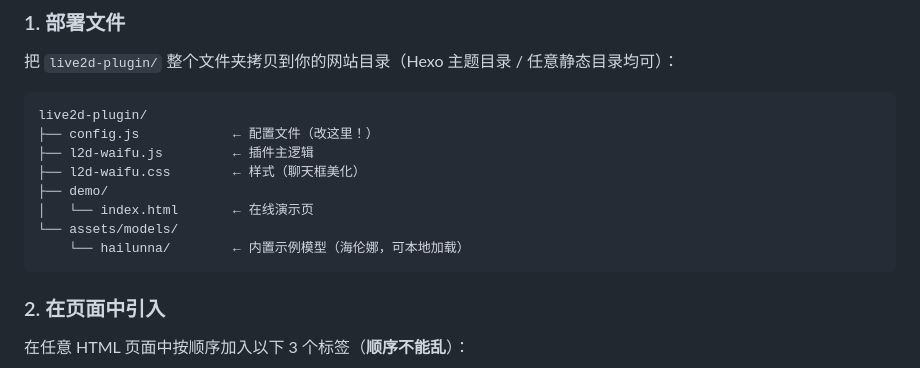
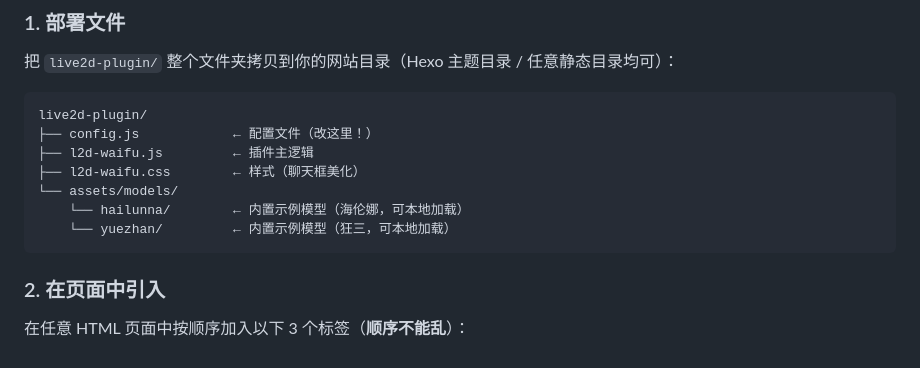
Before and after one commit to Amatsutsumi/live2d-ai-web, a Markdown page: README.md, the part around the change. Rendered like a GitHub page.

````diff
--- a/README.md
+++ b/README.md
@@ -35,10 +35,9 @@ live2d-plugin/
 ├── config.js            ← 配置文件（改这里！）
 ├── l2d-waifu.js         ← 插件主逻辑
 ├── l2d-waifu.css        ← 样式（聊天框美化）
-├── demo/
-│   └── index.html       ← 在线演示页
 └── assets/models/
     └── hailunna/        ← 内置示例模型（海伦娜，可本地加载）
+    └── yuezhan/         ← 内置示例模型（狂三，可本地加载）
 ```
 
 ### 2. 在页面中引入
````
